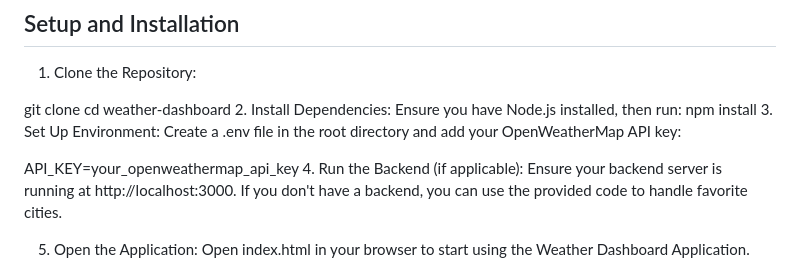
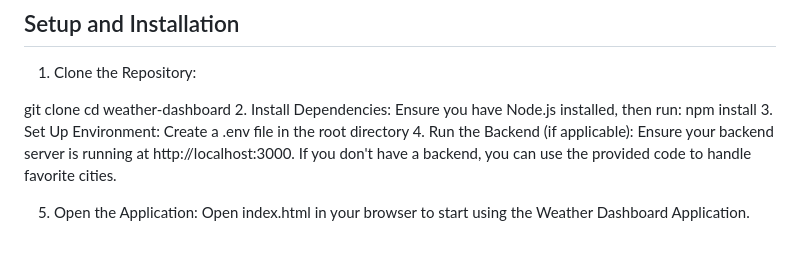
Before and after one commit to lizzy985/SBA308A, a Markdown page: README.md, the part around the change. Rendered like a GitHub page; blank space fills up the shorter version.

```diff
--- a/README.md
+++ b/README.md
@@ -26,9 +26,7 @@ cd weather-dashboard
 Ensure you have Node.js installed, then run:
 npm install
 3. Set Up Environment:
-Create a .env file in the root directory and add your OpenWeatherMap API key:
-
-API_KEY=your_openweathermap_api_key
+Create a .env file in the root directory
 4. Run the Backend (if applicable):
 Ensure your backend server is running at http://localhost:3000. If you don't have a backend, you can use the provided code to handle favorite cities.
 
```
